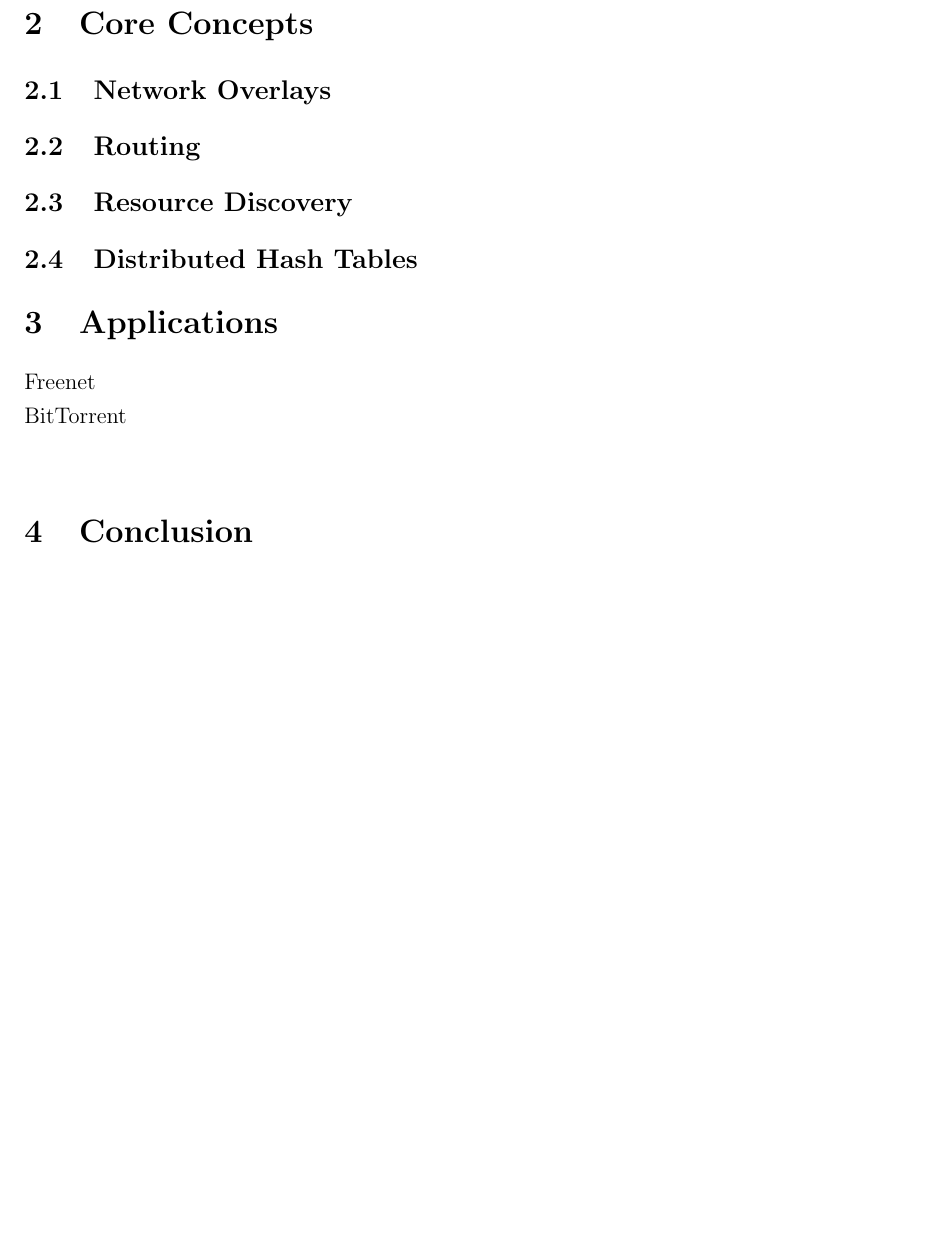
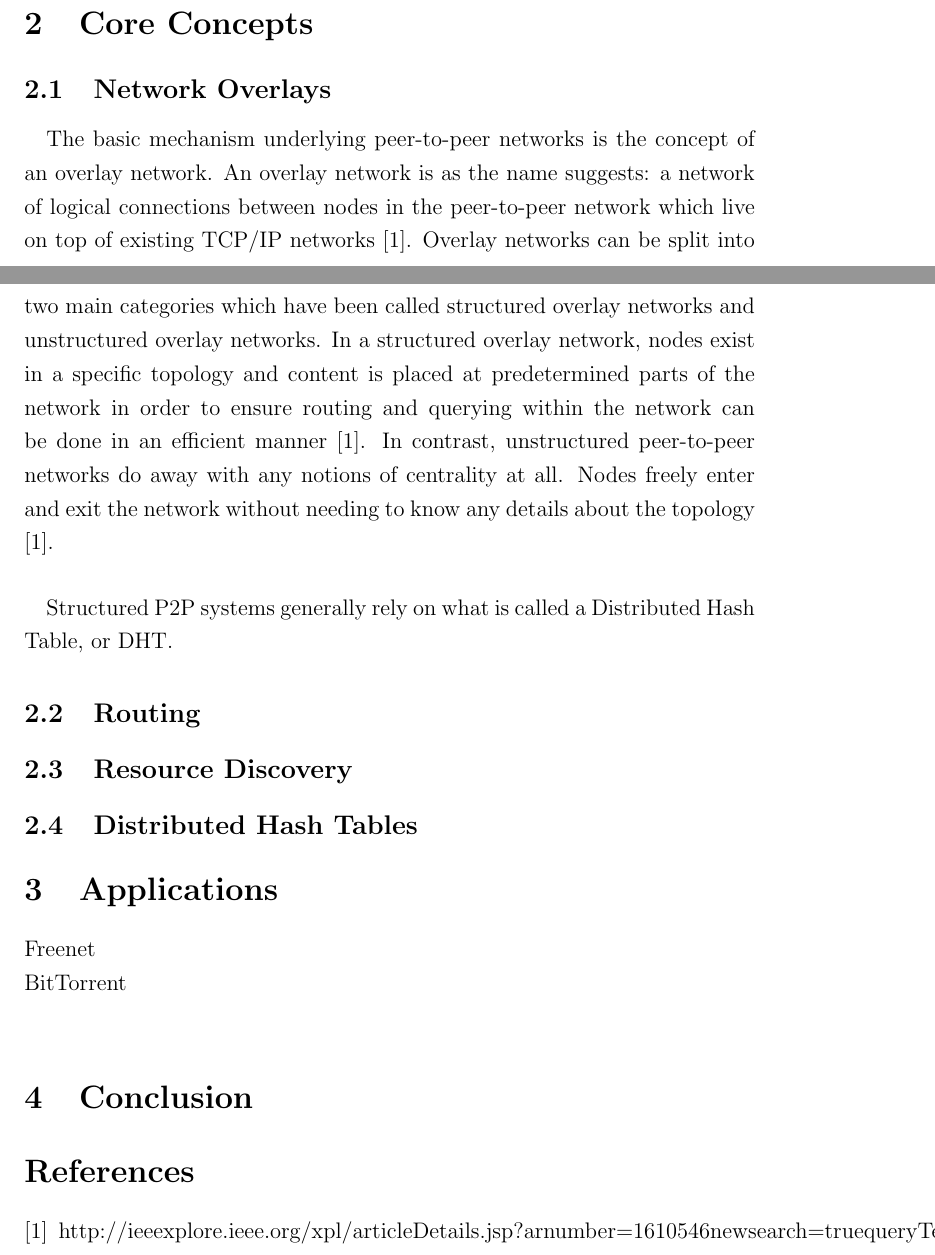
Before and after one commit to KarlParkinson/313Report, a LaTeX document (report.tex): part of page 2 of 2 before the commit and two parts of pages 1 and 2 of 2 after it, the two joined at a grey line, cut so that both start at the same text, the shorter picture padded with empty space. Compiled offline with pdfLaTeX.

Commit message:
initial paragraph on network overlays, added bibliography section

```diff
--- a/report.tex
+++ b/report.tex
@@ -35,10 +35,22 @@ It will do so in three parts. First, the major challenges and concepts of P2P ne
 Second, some example applications of peer-to-peer computing will be discussed.
 Finally, our concluding section will summarize peer-to-peer networking and why it is important.
 
-
 \section{Core Concepts}
 
 \subsection{Network Overlays}
+
+\paragraph{}
+
+The basic mechanism underlying peer-to-peer networks is the concept of an overlay network.
+An overlay network is as the name suggests: a network of logical connections between nodes in the peer-to-peer network which live on top of existing TCP/IP networks \cite{overlay}.
+Overlay networks can be split into two main categories which have been called structured overlay networks and unstructured overlay networks.
+In a structured overlay network, nodes exist in a specific topology and content is placed at predetermined parts of the network in order to ensure routing and querying within the network can be done in an efficient manner \cite{overlay}.
+In contrast, unstructured peer-to-peer networks do away with any notions of centrality at all.
+Nodes freely enter and exit the network without needing to know any details about the topology \cite{overlay}.
+
+\paragraph{}
+
+Structured P2P systems generally rely on what is called a Distributed Hash Table, or DHT.
 
 \subsection{Routing}
 
@@ -53,4 +65,11 @@ BitTorrent\\
 
 \section{Conclusion}
 
+\begin{thebibliography}{1}
+
+  \bibitem{overlay}
+    http://ieeexplore.ieee.org/xpl/articleDetails.jsp?arnumber=1610546&newsearch=true&queryText=survey%20comparison%20peer-to-peer%20overlay%20network
+
+\end{thebibliography}
+
 \end{document}
```
